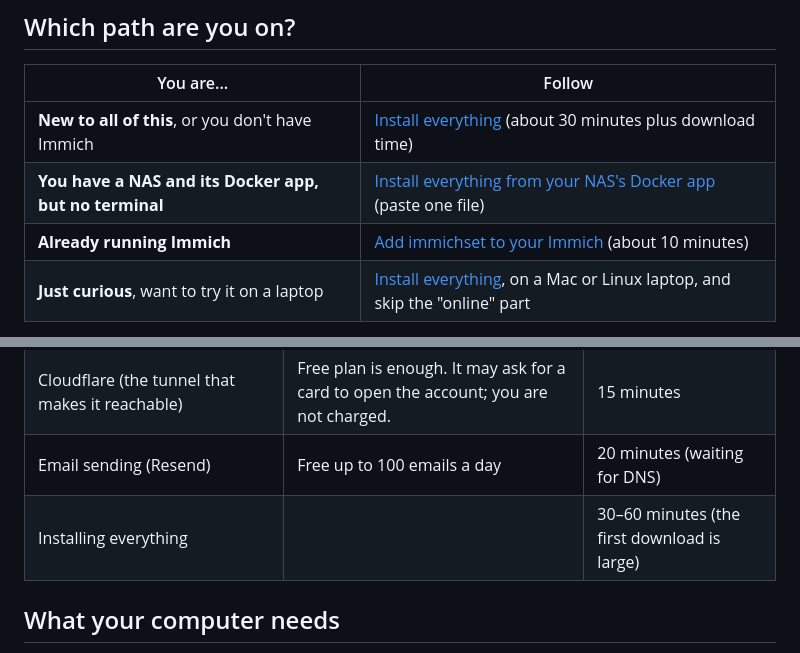
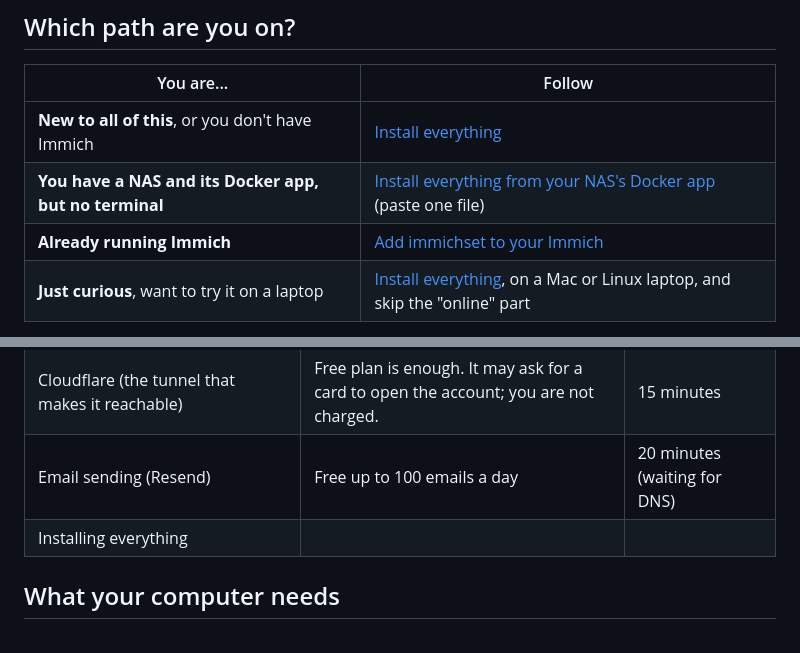
Before and after one commit to NatePhotos/immichset, a Markdown page: docs/START-HERE.md, 2 parts joined by grey strips. GitHub-like rendering.

Commit message:
Install guides: remove the install time estimates

```diff
--- a/docs/START-HERE.md
+++ b/docs/START-HERE.md
@@ -19,9 +19,9 @@ Your photos ──► Immich (keeps them, makes thumbnails) ──► immichset
 
 | You are... | Follow |
 |---|---|
-| **New to all of this**, or you don't have Immich | [Install everything](install/NEW.md) (about 30 minutes plus download time) |
+| **New to all of this**, or you don't have Immich | [Install everything](install/NEW.md) |
 | **You have a NAS and its Docker app, but no terminal** | [Install everything from your NAS's Docker app](install/NO-TERMINAL.md) (paste one file) |
-| **Already running Immich** | [Add immichset to your Immich](install/HAVE-IMMICH.md) (about 10 minutes) |
+| **Already running Immich** | [Add immichset to your Immich](install/HAVE-IMMICH.md) |
 | **Just curious**, want to try it on a laptop | [Install everything](install/NEW.md), on a Mac or Linux laptop, and skip the "online" part |
 
 Once it is running, the rest of the journey is the same for everyone:
@@ -47,7 +47,7 @@ These are rough estimates; prices change and vary by country.
 | A domain name for clients (needed for the best way to go online) | About $10–15 a year | 10 minutes |
 | Cloudflare (the tunnel that makes it reachable) | Free plan is enough. It may ask for a card to open the account; you are not charged. | 15 minutes |
 | Email sending (Resend) | Free up to 100 emails a day | 20 minutes (waiting for DNS) |
-| Installing everything | | 30–60 minutes (the first download is large) |
+| Installing everything | | |
 
 ## What your computer needs
 
```
Also changed, not shown: docs/install/NEW.md (+1 -2 lines), docs/install/NO-TERMINAL.md (+1 -1 lines).
